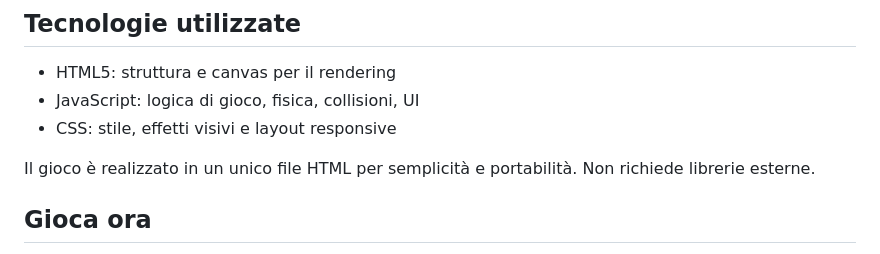
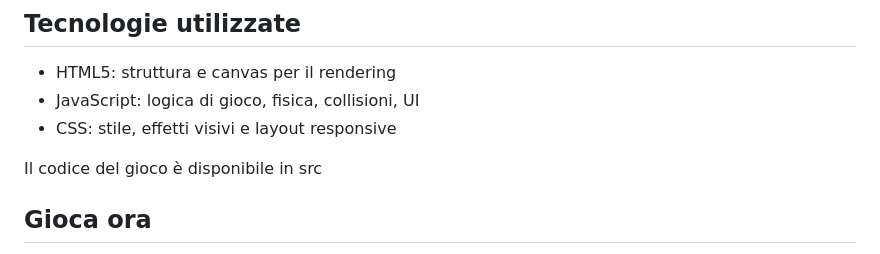
Before and after one commit to Mirko-linux/Ball-Drop, a Markdown page: README.md, the part around the change. Drawn GitHub-style.

```diff
--- a/README.md
+++ b/README.md
@@ -70,8 +70,7 @@ Obiettivo: ottenere il punteggio più alto possibile!
 - JavaScript: logica di gioco, fisica, collisioni, UI
 - CSS: stile, effetti visivi e layout responsive
 
-Il gioco è realizzato in un unico file HTML per semplicità e portabilità. Non richiede librerie esterne.
-
+Il codice del gioco è disponibile in src
 ## Gioca ora
 
 Puoi giocare a Ball Drop scaricando l'apk direttamente da GitHub Releases [Link dell'ultima versione disponibile](https://github.com/Mirko-linux/Ball-Drop/releases/tag/Ball-Drop_2.0), in alternativa puoi giocare al gioco direttamente dal browser sulla pagina itch.io di Ball Drop [Link della pagina di Itch.io](https://mirkodonatogames.itch.io/ball-drop)
```
